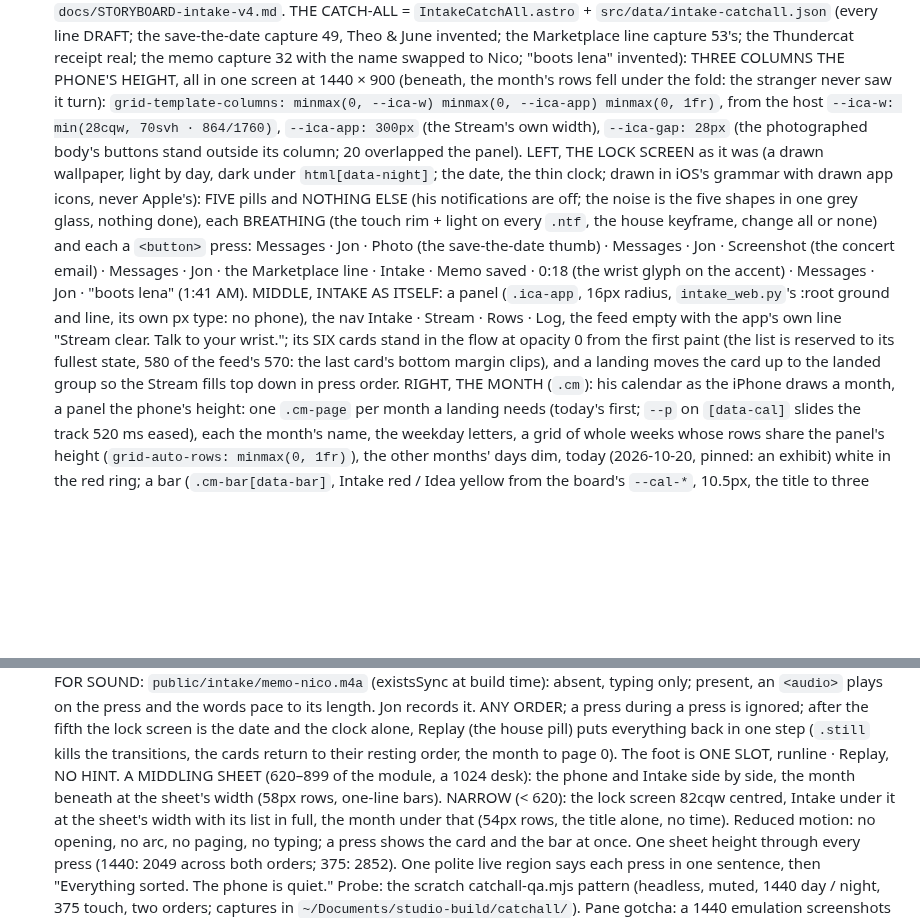
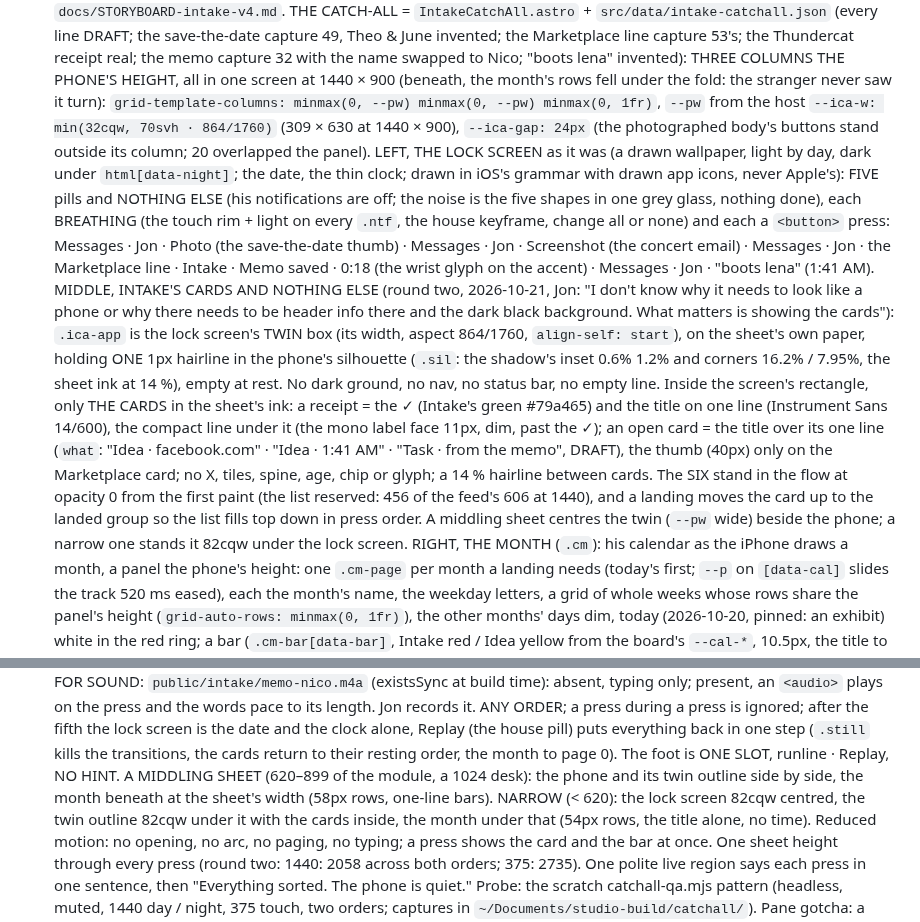
Before and after one commit to ai-tolo/jt-portfolio, a Markdown page: CLAUDE.md, 2 parts joined by grey strips. Drawn GitHub-style; blank space fills up the shorter version.

Commit message:
CLAUDE.md: the catch-all's middle column after round two (the hairline outline, the cards alone)
Co-Authored-By: Claude Opus 5.5 <noreply@anthropic.com>

```diff
--- a/CLAUDE.md
+++ b/CLAUDE.md
@@ -398,9 +398,9 @@ session must follow.
   capture 32 with the name swapped to Nico; "boots lena" invented): THREE
   COLUMNS THE PHONE'S HEIGHT, all in one screen at 1440 × 900 (beneath, the
   month's rows fell under the fold: the stranger never saw it turn):
-  `grid-template-columns: minmax(0, --ica-w) minmax(0, --ica-app)
-  minmax(0, 1fr)`, from the host `--ica-w: min(28cqw, 70svh · 864/1760)`,
-  `--ica-app: 300px` (the Stream's own width), `--ica-gap: 28px` (the
+  `grid-template-columns: minmax(0, --pw) minmax(0, --pw)
+  minmax(0, 1fr)`, `--pw` from the host `--ica-w: min(32cqw, 70svh ·
+  864/1760)` (309 × 630 at 1440 × 900), `--ica-gap: 24px` (the
   photographed body's buttons stand outside its column; 20 overlapped the
   panel). LEFT, THE LOCK SCREEN as it was (a drawn wallpaper, light by day,
   dark under `html[data-night]`; the date, the thin clock; drawn in iOS's
@@ -411,14 +411,26 @@ session must follow.
   press: Messages · Jon · Photo (the save-the-date thumb) · Messages · Jon ·
   Screenshot (the concert email) · Messages · Jon · the Marketplace line ·
   Intake · Memo saved · 0:18 (the wrist glyph on the accent) · Messages ·
-  Jon · "boots lena" (1:41 AM). MIDDLE, INTAKE AS ITSELF: a panel
-  (`.ica-app`, 16px radius, `intake_web.py`'s :root ground and line, its
-  own px type: no phone), the nav Intake · Stream · Rows · Log, the feed
-  empty with the app's own line "Stream clear. Talk to your wrist."; its
-  SIX cards stand in the flow at opacity 0 from the first paint (the list
-  is reserved to its fullest state, 580 of the feed's 570: the last card's
-  bottom margin clips), and a landing moves the card up to the landed group
-  so the Stream fills top down in press order. RIGHT, THE MONTH (`.cm`): his
+  Jon · "boots lena" (1:41 AM). MIDDLE, INTAKE'S CARDS AND NOTHING ELSE
+  (round two, 2026-10-21, Jon: "I don't know why it needs to look like a
+  phone or why there needs to be header info there and the dark black
+  background. What matters is showing the cards"): `.ica-app` is the lock
+  screen's TWIN box (its width, aspect 864/1760, `align-self: start`), on
+  the sheet's own paper, holding ONE 1px hairline in the phone's
+  silhouette (`.sil`: the shadow's inset 0.6% 1.2% and corners 16.2% /
+  7.95%, the sheet ink at 14 %), empty at rest. No dark ground, no nav, no
+  status bar, no empty line. Inside the screen's rectangle, only THE CARDS
+  in the sheet's ink: a receipt = the ✓ (Intake's green #79a465) and the
+  title on one line (Instrument Sans 14/600), the compact line under it
+  (the mono label face 11px, dim, past the ✓); an open card = the title
+  over its one line (`what`: "Idea · facebook.com" · "Idea · 1:41 AM" ·
+  "Task · from the memo", DRAFT), the thumb (40px) only on the Marketplace
+  card; no X, tiles, spine, age, chip or glyph; a 14 % hairline between
+  cards. The SIX stand in the flow at opacity 0 from the first paint (the
+  list reserved: 456 of the feed's 606 at 1440), and a landing moves the
+  card up to the landed group so the list fills top down in press order.
+  A middling sheet centres the twin (`--pw` wide) beside the phone; a
+  narrow one stands it 82cqw under the lock screen. RIGHT, THE MONTH (`.cm`): his
   calendar as the iPhone draws a month, a panel the phone's height: one
   `.cm-page` per month a landing needs (today's first; `--p` on `[data-cal]`
   slides the track 520 ms eased), each the month's name, the weekday
@@ -453,13 +465,13 @@ session must follow.
   (`.still` kills the transitions, the cards return to their resting
   order, the month to page 0). The foot is ONE SLOT, runline · Replay, NO
   HINT. A MIDDLING SHEET (620–899 of the module, a 1024 desk): the phone
-  and Intake side by side, the month beneath at the sheet's width (58px
-  rows, one-line bars). NARROW (< 620): the lock screen 82cqw centred,
-  Intake under it at the sheet's width with its list in full, the month
-  under that (54px rows, the title alone, no time). Reduced motion: no
-  opening, no arc, no paging, no typing; a press shows the card and the
-  bar at once. One sheet height through every press (1440: 2049 across
-  both orders; 375: 2852). One polite live region says each press in one
+  and its twin outline side by side, the month beneath at the sheet's
+  width (58px rows, one-line bars). NARROW (< 620): the lock screen 82cqw
+  centred, the twin outline 82cqw under it with the cards inside, the
+  month under that (54px rows, the title alone, no time). Reduced motion:
+  no opening, no arc, no paging, no typing; a press shows the card and the
+  bar at once. One sheet height through every press (round two: 1440:
+  2058 across both orders; 375: 2735). One polite live region says each press in one
   sentence, then "Everything sorted. The phone is quiet." Probe: the
   scratch catchall-qa.mjs pattern (headless, muted, 1440 day / night, 375
   touch, two orders; captures in `~/Documents/studio-build/catchall/`).
```
